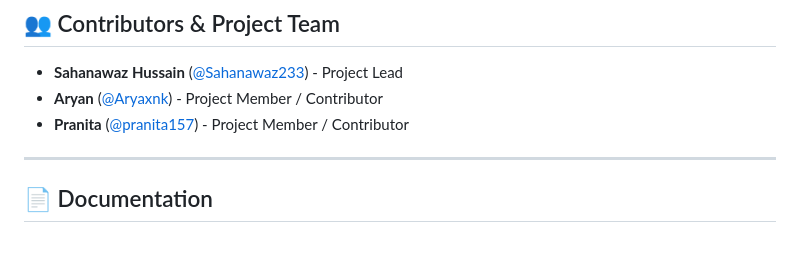
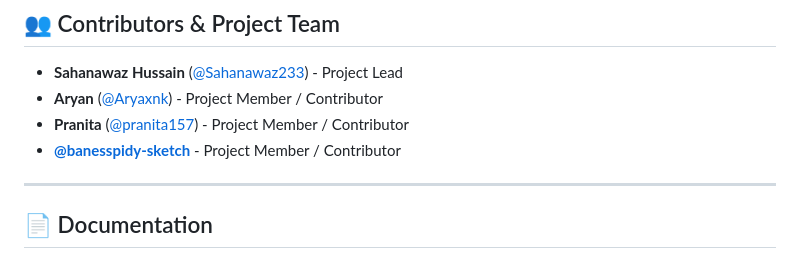
Before and after one commit to Sahanawaz233/medical-vlm-fracatlas, a Markdown page: README.md, the part around the change. GitHub-like rendering.

Commit message:
docs: add banesspidy-sketch to contributors list in README

```diff
--- a/README.md
+++ b/README.md
@@ -184,6 +184,7 @@ medical-vlm-fracatlas/
 * **Sahanawaz Hussain** ([@Sahanawaz233](https://github.com/Sahanawaz233)) - Project Lead
 * **Aryan** ([@Aryaxnk](https://github.com/Aryaxnk)) - Project Member / Contributor
 * **Pranita** ([@pranita157](https://github.com/pranita157)) - Project Member / Contributor
+* **[@banesspidy-sketch](https://github.com/banesspidy-sketch)** - Project Member / Contributor
 
 ---
 
```
